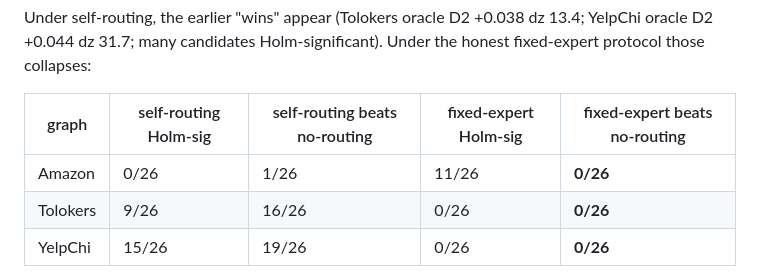
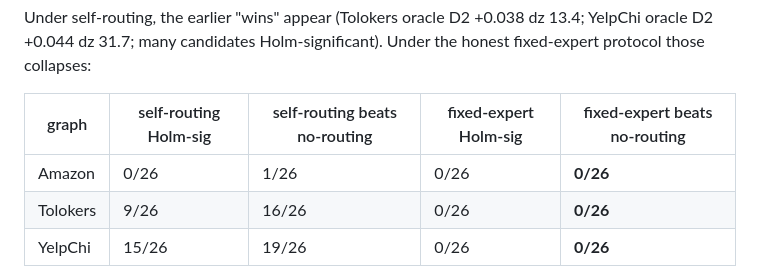
Before and after one commit to Prakshil/Spectral-Distillation-Fidelity-Research, a Markdown page: docs/fixed_expert_protocol.md, the part around the change. GitHub-like rendering.

```diff
--- a/docs/fixed_expert_protocol.md
+++ b/docs/fixed_expert_protocol.md
@@ -58,7 +58,7 @@ honest fixed-expert protocol those collapses:
 
 | graph | self-routing Holm-sig | self-routing beats no-routing | fixed-expert Holm-sig | fixed-expert beats no-routing |
 |---|---|---|---|---|
-| Amazon | 0/26 | 1/26 | 11/26 | **0/26** |
+| Amazon | 0/26 | 1/26 | 0/26 | **0/26** |
 | Tolokers | 9/26 | 16/26 | 0/26 | **0/26** |
 | YelpChi | 15/26 | 19/26 | 0/26 | **0/26** |
 
```
Also changed, not shown: docs/Insights.md (+8 -6 lines), docs/reproducibility.md (+8 -8 lines).
